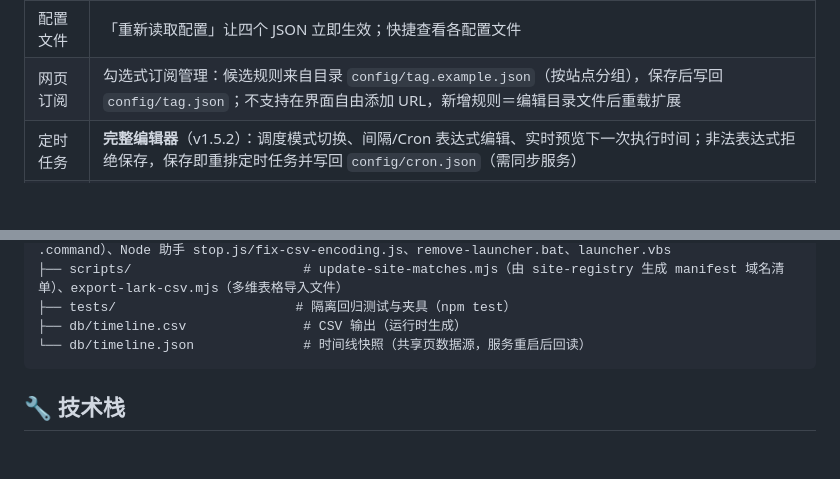
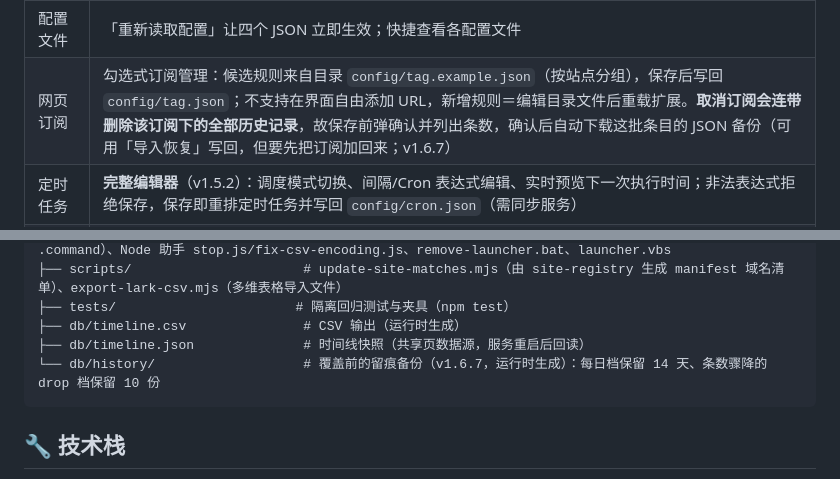
Before and after one commit to yljzcf/ShortScraping, a Markdown page: README.md, 2 parts joined by grey strips. GitHub-like rendering; blank space fills up the shorter version.

Commit message:
docs: 退订防护与落盘备份写进 README
版本号不动：master 上的 9ad0e2b 已把 1.6.6 → 1.6.7 且 v1.6.7 尚未打 tag，
本批改动随它一起发即可，不另起版本位。

Co-Authored-By: Claude Opus 5 <noreply@anthropic.com>

````diff
--- a/README.md
+++ b/README.md
@@ -63,7 +63,7 @@ Chrome 浏览器插件：按你订阅的 URL 定时监控 IMDB、Steam、RoyalRo
 | 标签页 | 能做什么 |
 |--------|----------|
 | 配置文件 | 「重新读取配置」让四个 JSON 立即生效；快捷查看各配置文件 |
-| 网页订阅 | 勾选式订阅管理：候选规则来自目录 `config/tag.example.json`（按站点分组），保存后写回 `config/tag.json`；不支持在界面自由添加 URL，新增规则＝编辑目录文件后重载扩展 |
+| 网页订阅 | 勾选式订阅管理：候选规则来自目录 `config/tag.example.json`（按站点分组），保存后写回 `config/tag.json`；不支持在界面自由添加 URL，新增规则＝编辑目录文件后重载扩展。**取消订阅会连带删除该订阅下的全部历史记录**，故保存前弹确认并列出条数，确认后自动下载这批条目的 JSON 备份（可用「导入恢复」写回，但要先把订阅加回来；v1.6.7） |
 | 定时任务 | **完整编辑器**（v1.5.2）：调度模式切换、间隔/Cron 表达式编辑、实时预览下一次执行时间；非法表达式拒绝保存，保存即重排定时任务并写回 `config/cron.json`（需同步服务） |
 | 翻译接口 | 完整表单编辑 `config/trans.json` 的全部字段（模式/端点/密钥/模型/提示词/批量/延迟/超时），保存写回文件（需同步服务） |
 | Lark 推送 | 三节：多维表格工作流 webhook 与超时（「发送测试」验证链路）；群机器人 webhook 与开关（翻译完成后自动推卡，「发送机器人测试」真发一张）；飞书自建应用 App ID / Secret（两个都填才上传封面真图，留空发无图卡）。保存写回 `config/lark.json`（需同步服务）；工作流 payload 15 键含内容类型标签 `genres`（v1.5.3，已在用的工作流重发测试即可捕获新参数） |
@@ -235,7 +235,8 @@ ShortScraping/
 ├── scripts/                      # update-site-matches.mjs（由 site-registry 生成 manifest 域名清单）、export-lark-csv.mjs（多维表格导入文件）
 ├── tests/                       # 隔离回归测试与夹具（npm test）
 ├── db/timeline.csv               # CSV 输出（运行时生成）
-└── db/timeline.json              # 时间线快照（共享页数据源，服务重启后回读）
+├── db/timeline.json              # 时间线快照（共享页数据源，服务重启后回读）
+└── db/history/                   # 覆盖前的留痕备份（v1.6.7，运行时生成）：每日档保留 14 天、条数骤降的 drop 档保留 10 份
 ```
 
 ## 🔧 技术栈
````
